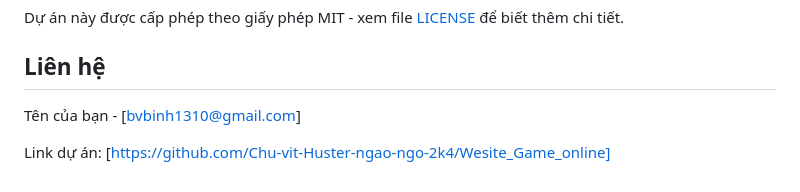
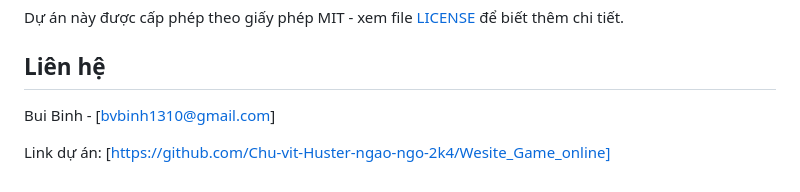
Before and after one commit to Chu-vit-Huster-ngao-ngo-2k4/Website_Game_online, a Markdown page: README.md, the part around the change. Rendered like a GitHub page.

```diff
--- a/README.md
+++ b/README.md
@@ -156,6 +156,6 @@ Dự án này được cấp phép theo giấy phép MIT - xem file [LICENSE](LI
 
 ## Liên hệ
 
-Tên của bạn - [bvbinh1310@gmail.com]
+Bui Binh - [bvbinh1310@gmail.com]
 
 Link dự án: [https://github.com/Chu-vit-Huster-ngao-ngo-2k4/Wesite_Game_online]
```
